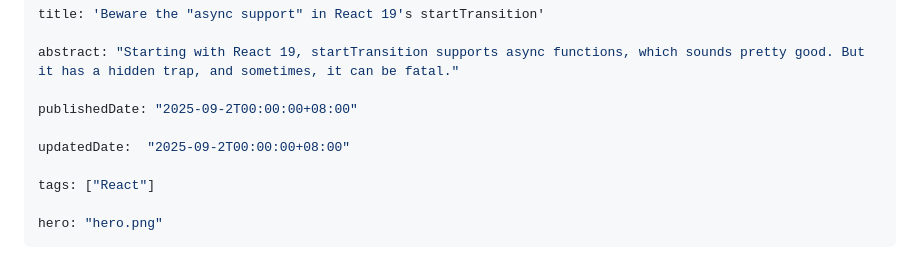
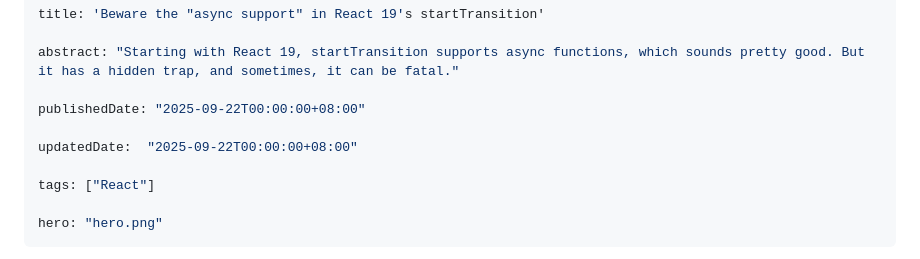
Before and after one commit to jynxio/www.jynxio.com, a Markdown page: post/react-19-async-transition-pitfall/zh.md, the part around the change. Drawn GitHub-style.

Commit message:
fix: Correct post dates

```diff
--- a/post/react-19-async-transition-pitfall/zh.md
+++ b/post/react-19-async-transition-pitfall/zh.md
@@ -3,9 +3,9 @@ title: 'Beware the "async support" in React 19's startTransition'
 
 abstract: "Starting with React 19, startTransition supports async functions, which sounds pretty good. But it has a hidden trap, and sometimes, it can be fatal."
 
-publishedDate: "2025-09-2T00:00:00+08:00"
+publishedDate: "2025-09-22T00:00:00+08:00"
 
-updatedDate:  "2025-09-2T00:00:00+08:00"
+updatedDate:  "2025-09-22T00:00:00+08:00"
 
 tags: ["React"]
 
```
